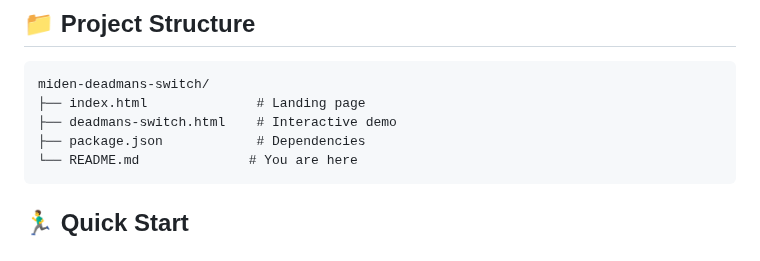
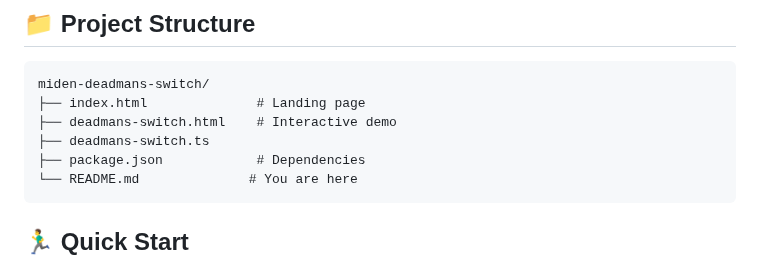
Before and after one commit to Olanetsoft/miden-deadmans-switch-demo, a Markdown page: README.md, the part around the change. Drawn GitHub-style.

````diff
--- a/README.md
+++ b/README.md
@@ -32,6 +32,7 @@ A dead man's switch implementation showcasing Miden's revolutionary privacy feat
 miden-deadmans-switch/
 ├── index.html              # Landing page
 ├── deadmans-switch.html    # Interactive demo
+├── deadmans-switch.ts
 ├── package.json            # Dependencies
 └── README.md              # You are here
 ```
````
